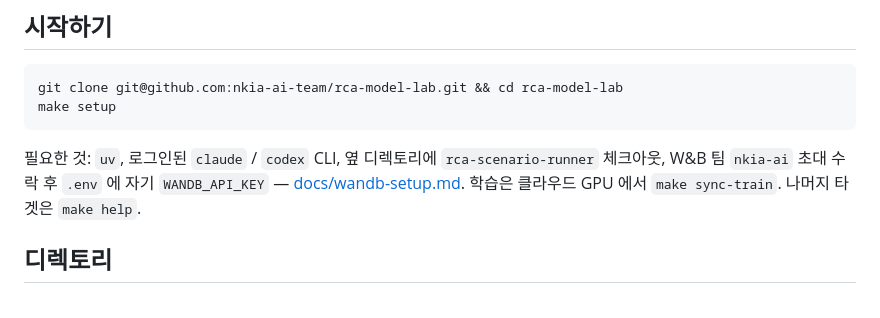
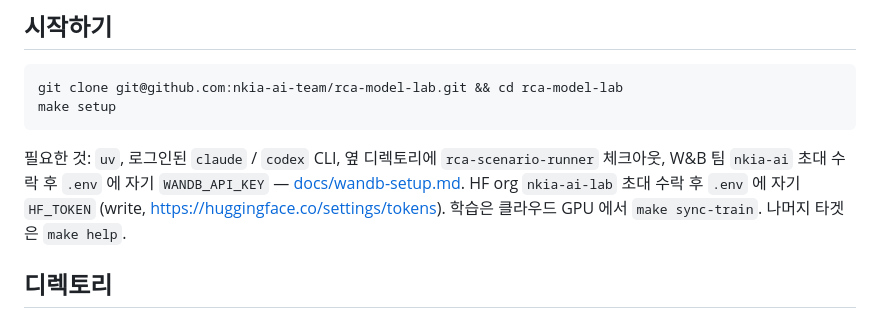
Before and after one commit to nkia-ai-team/rca-model-lab, a Markdown page: README.md, the part around the change. Drawn GitHub-style.

Commit message:
docs: HF org step in onboarding (#4)
Co-authored-by: Claude Fable 5 <noreply@anthropic.com>

```diff
--- a/README.md
+++ b/README.md
@@ -13,6 +13,7 @@ make setup
 
 필요한 것: `uv`, 로그인된 `claude` / `codex` CLI, 옆 디렉토리에 `rca-scenario-runner` 체크아웃,
 W&B 팀 `nkia-ai` 초대 수락 후 `.env` 에 자기 `WANDB_API_KEY` — [docs/wandb-setup.md](docs/wandb-setup.md).
+HF org `nkia-ai-lab` 초대 수락 후 `.env` 에 자기 `HF_TOKEN` (write, https://huggingface.co/settings/tokens).
 학습은 클라우드 GPU 에서 `make sync-train`. 나머지 타겟은 `make help`.
 
 ## 디렉토리
```
